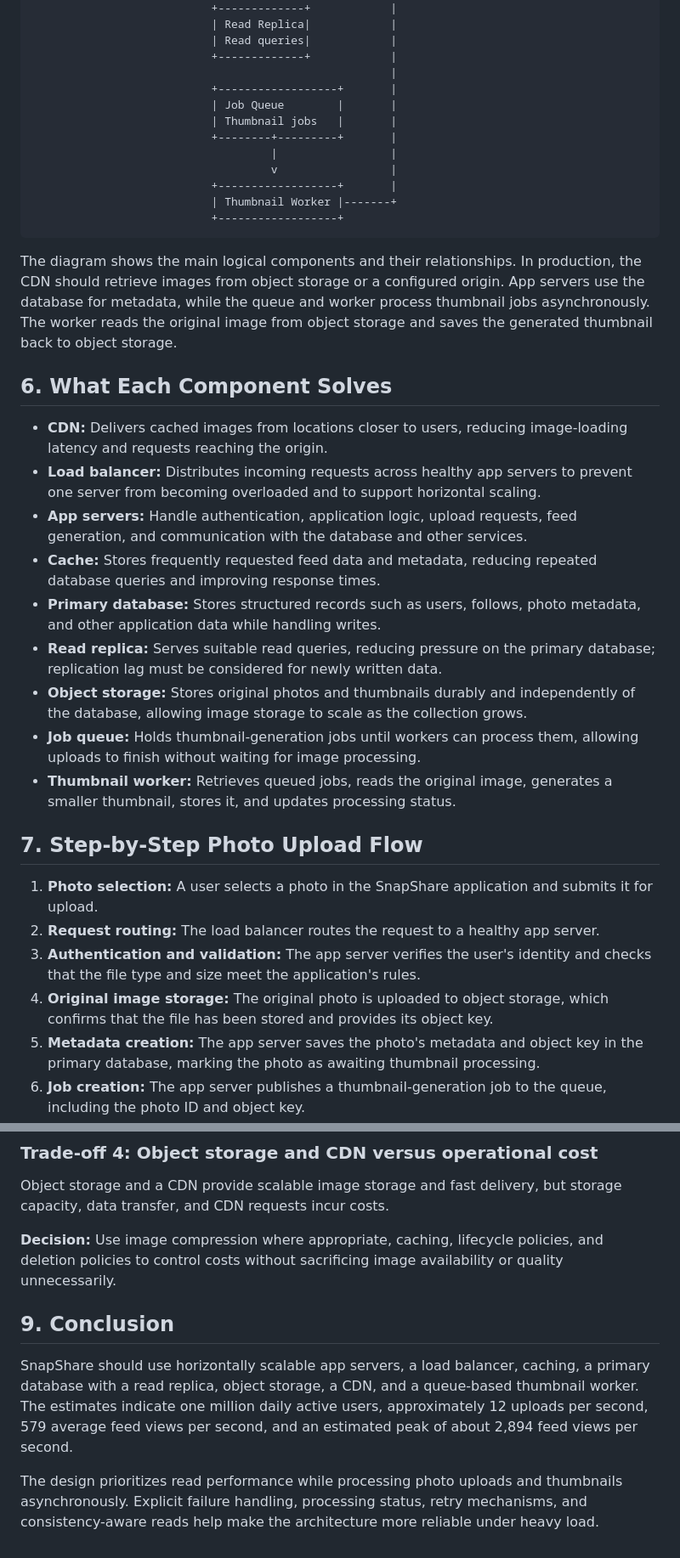
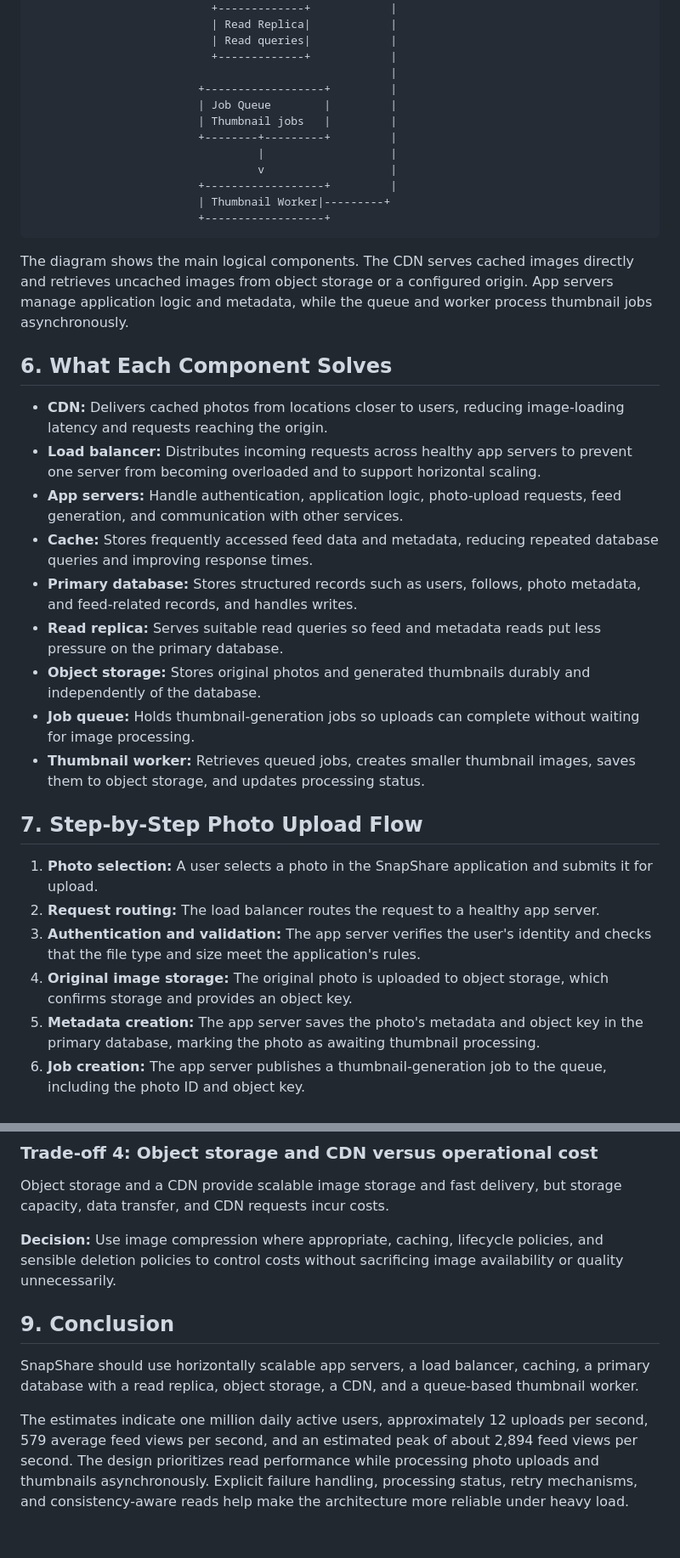
Before and after one commit to owinohinnocent-ops/web-foundations-days, a Markdown page: day7/photo-app-scaling.md, 2 parts joined by grey strips. Shown at 85% size. Drawn GitHub-style.

````diff
--- a/day7/photo-app-scaling.md
+++ b/day7/photo-app-scaling.md
@@ -108,37 +107,37 @@ Object storage is designed for large files and can scale independently of the da
                            | Read queries|            |
                            +-------------+            |
                                                       |
-                           +------------------+       |
-                           | Job Queue        |       |
-                           | Thumbnail jobs   |       |
-                           +--------+---------+       |
-                                    |                 |
-                                    v                 |
-                           +------------------+       |
-                           | Thumbnail Worker |-------+
-                           +------------------+
+                         +------------------+         |
+                         | Job Queue        |         |
+                         | Thumbnail jobs   |         |
+                         +--------+---------+         |
+                                  |                   |
+                                  v                   |
+                         +------------------+         |
+                         | Thumbnail Worker|---------+
+                         +------------------+
 ```
 
-The diagram shows the main logical components and their relationships. In production, the CDN should retrieve images from object storage or a configured origin. App servers use the database for metadata, while the queue and worker process thumbnail jobs asynchronously. The worker reads the original image from object storage and saves the generated thumbnail back to object storage.
+The diagram shows the main logical components. The CDN serves cached images directly and retrieves uncached images from object storage or a configured origin. App servers manage application logic and metadata, while the queue and worker process thumbnail jobs asynchronously.
 
 ## 6. What Each Component Solves
 
-- **CDN:** Delivers cached images from locations closer to users, reducing image-loading latency and requests reaching the origin.
+- **CDN:** Delivers cached photos from locations closer to users, reducing image-loading latency and requests reaching the origin.
 - **Load balancer:** Distributes incoming requests across healthy app servers to prevent one server from becoming overloaded and to support horizontal scaling.
-- **App servers:** Handle authentication, application logic, upload requests, feed generation, and communication with the database and other services.
-- **Cache:** Stores frequently requested feed data and metadata, reducing repeated database queries and improving response times.
-- **Primary database:** Stores structured records such as users, follows, photo metadata, and other application data while handling writes.
-- **Read replica:** Serves suitable read queries, reducing pressure on the primary database; replication lag must be considered for newly written data.
-- **Object storage:** Stores original photos and thumbnails durably and independently of the database, allowing image storage to scale as the collection grows.
-- **Job queue:** Holds thumbnail-generation jobs until workers can process them, allowing uploads to finish without waiting for image processing.
-- **Thumbnail worker:** Retrieves queued jobs, reads the original image, generates a smaller thumbnail, stores it, and updates processing status.
+- **App servers:** Handle authentication, application logic, photo-upload requests, feed generation, and communication with other services.
+- **Cache:** Stores frequently accessed feed data and metadata, reducing repeated database queries and improving response times.
+- **Primary database:** Stores structured records such as users, follows, photo metadata, and feed-related records, and handles writes.
+- **Read replica:** Serves suitable read queries so feed and metadata reads put less pressure on the primary database.
+- **Object storage:** Stores original photos and generated thumbnails durably and independently of the database.
+- **Job queue:** Holds thumbnail-generation jobs so uploads can complete without waiting for image processing.
+- **Thumbnail worker:** Retrieves queued jobs, creates smaller thumbnail images, saves them to object storage, and updates processing status.
 
 ## 7. Step-by-Step Photo Upload Flow
 
 1. **Photo selection:** A user selects a photo in the SnapShare application and submits it for upload.
 2. **Request routing:** The load balancer routes the request to a healthy app server.
 3. **Authentication and validation:** The app server verifies the user's identity and checks that the file type and size meet the application's rules.
-4. **Original image storage:** The original photo is uploaded to object storage, which confirms that the file has been stored and provides its object key.
+4. **Original image storage:** The original photo is uploaded to object storage, which confirms storage and provides an object key.
 5. **Metadata creation:** The app server saves the photo's metadata and object key in the primary database, marking the photo as awaiting thumbnail processing.
 6. **Job creation:** The app server publishes a thumbnail-generation job to the queue, including the photo ID and object key.
 7. **Upload response:** The application confirms that the original photo has been uploaded without waiting for thumbnail generation to finish. The interface can display a placeholder while processing continues.
@@ -177,10 +176,10 @@ Read replicas allow the system to handle more feed and metadata queries, but upd
 
 Object storage and a CDN provide scalable image storage and fast delivery, but storage capacity, data transfer, and CDN requests incur costs.
 
-**Decision:** Use image compression where appropriate, caching, lifecycle policies, and deletion policies to control costs without sacrificing image availability or quality unnecessarily.
+**Decision:** Use image compression where appropriate, caching, lifecycle policies, and sensible deletion policies to control costs without sacrificing image availability or quality unnecessarily.
 
 ## 9. Conclusion
 
-SnapShare should use horizontally scalable app servers, a load balancer, caching, a primary database with a read replica, object storage, a CDN, and a queue-based thumbnail worker. The estimates indicate one million daily active users, approximately 12 uploads per second, 579 average feed views per second, and an estimated peak of about 2,894 feed views per second.
+SnapShare should use horizontally scalable app servers, a load balancer, caching, a primary database with a read replica, object storage, a CDN, and a queue-based thumbnail worker.
 
-The design prioritizes read performance while processing photo uploads and thumbnails asynchronously. Explicit failure handling, processing status, retry mechanisms, and consistency-aware reads help make the architecture more reliable under heavy load.
+The estimates indicate one million daily active users, approximately 12 uploads per second, 579 average feed views per second, and an estimated peak of about 2,894 feed views per second. The design prioritizes read performance while processing photo uploads and thumbnails asynchronously. Explicit failure handling, processing status, retry mechanisms, and consistency-aware reads help make the architecture more reliable under heavy load.
````
Also changed, not shown: other parts of day7/photo-app-scaling.md (+27 -28 lines).
